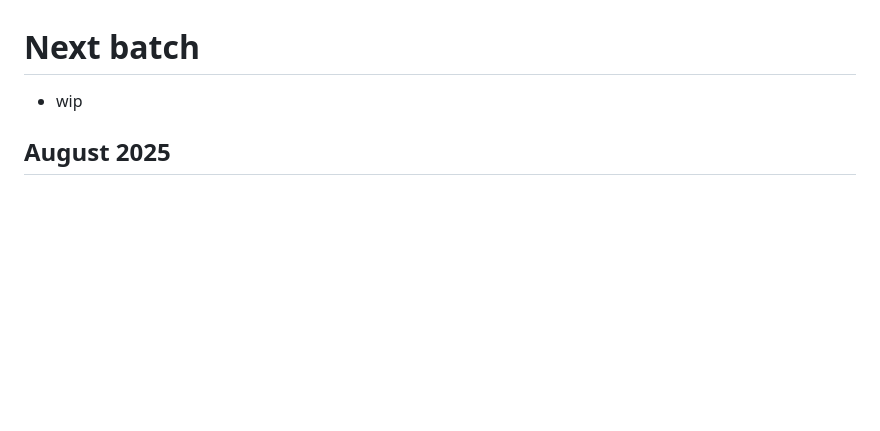
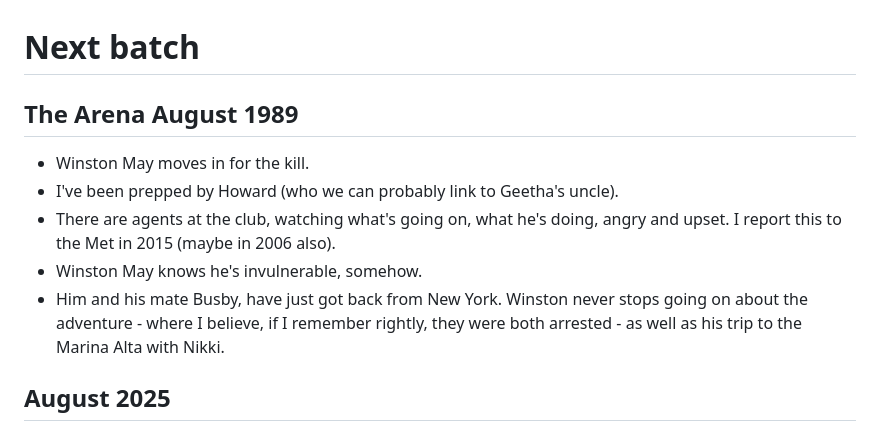
Before and after one commit to kailash-manasarovar/what-the-hell-have-you-done-with-my-children, a Markdown page: content/02-next-batch.md, the part around the change. Drawn GitHub-style; blank space fills up the shorter version.

Commit message:
Winston May at the Arena

```diff
--- a/content/02-next-batch.md
+++ b/content/02-next-batch.md
@@ -1,6 +1,12 @@
 # Next batch
 
-- wip
+## The Arena August 1989
+
+- Winston May moves in for the kill.
+- I've been prepped by Howard (who we can probably link to Geetha's uncle).
+- There are agents at the club, watching what's going on, what he's doing, angry and upset. I report this to the Met in 2015 (maybe in 2006 also).
+- Winston May knows he's invulnerable, somehow.
+- Him and his mate Busby, have just got back from New York. Winston never stops going on about the adventure - where I believe, if I remember rightly, they were both arrested - as well as his trip to the Marina Alta with Nikki.
 
 ## August 2025
 
```
